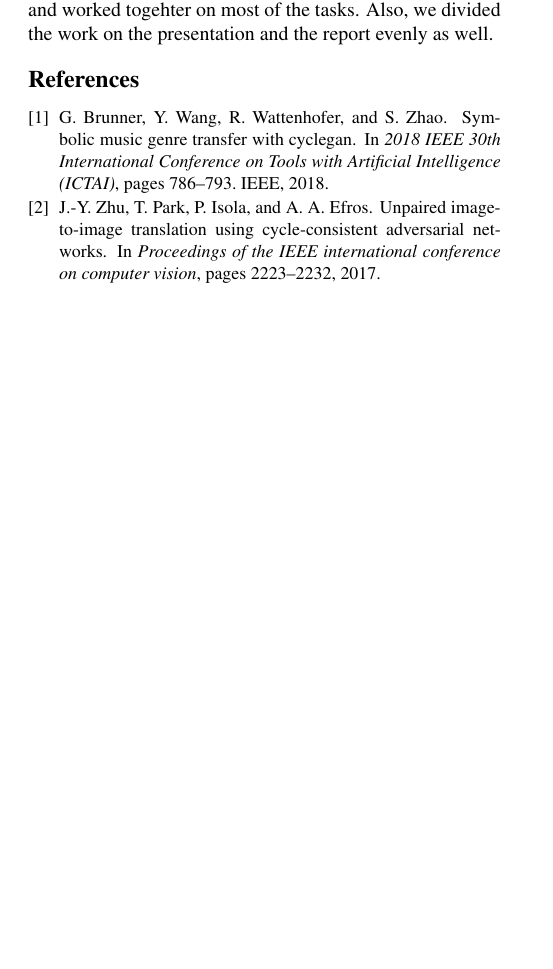
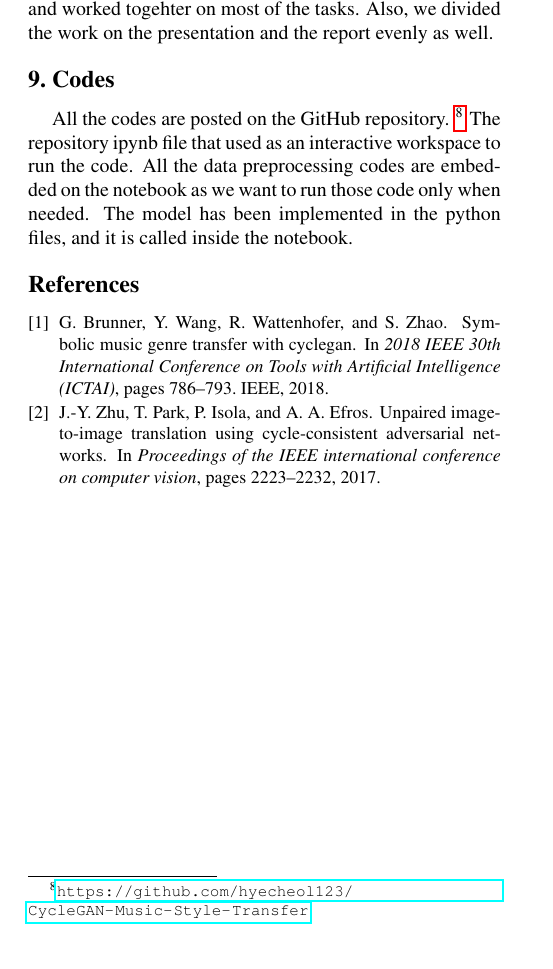
Before and after one commit to hyecheol123/Arranging_an_Audio_Track_to_other_Genres_by_using_CycleGAN-based_Deep_Learning_Model_Report, a LaTeX paper (report.tex): part of page 3 of 3, cut so that both start at the same text. Compiled offline with pdfLaTeX.

Commit message:
GitHub Link Added

```diff
--- a/report.tex
+++ b/report.tex
@@ -247,6 +247,16 @@ overall, as mentioned above, we helped each other and worked togehter on most of
 Also, we divided the work on the presentation and the report evenly as well.
 
 
+\section{Codes}
+
+All the codes are posted on the GitHub repository. \footnote{
+   \url{https://github.com/hyecheol123/CycleGAN-Music-Style-Transfer}
+}
+The repository ipynb file that used as an interactive workspace to run the code.
+All the data preprocessing codes are embedded on the notebook as we want to run those code only when needed.
+The model has been implemented in the python files, and it is called inside the notebook.
+
+
 {\small
 \bibliographystyle{ieee}
 \bibliography{bibliography.bib}
```
Also changed, not shown: report.pdf, report.tex (8 more changed lines).
